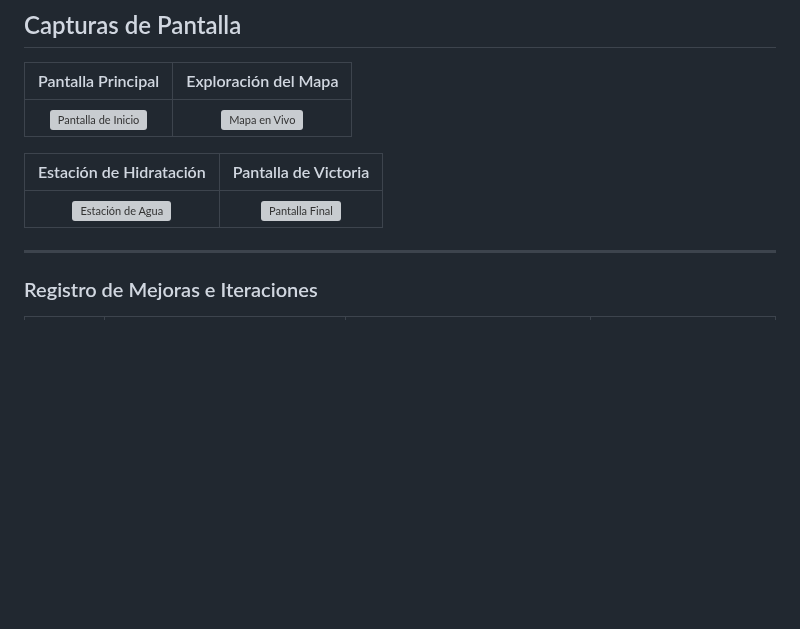
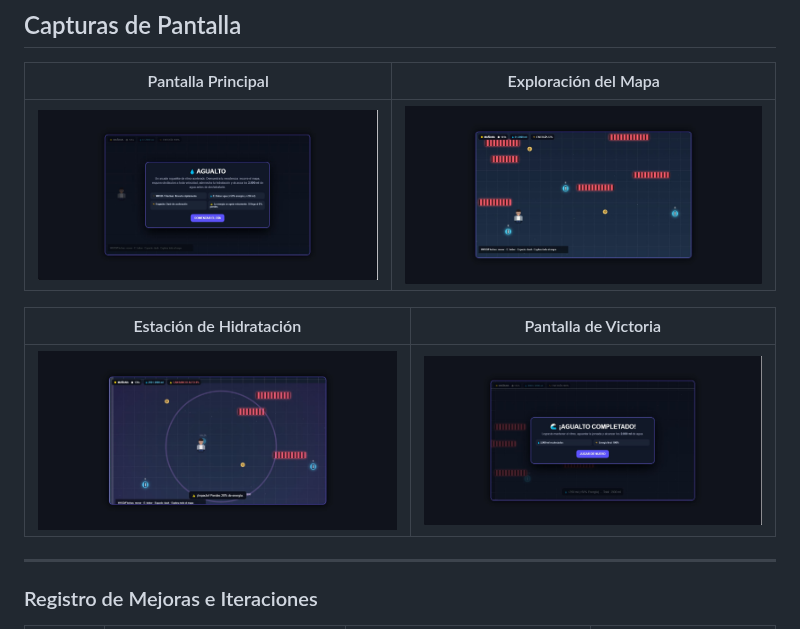
Before and after one commit to ArielAcarapi/game-development-portfolio, a Markdown page: Agualto/README.md, the part around one of its changes. GitHub-like rendering; blank space fills up the shorter version; grey boxes are pictures that could not be loaded.

Commit message:
Añadi imagenes del juego al archivo README.md

```diff
--- a/Agualto/README.md
+++ b/Agualto/README.md
@@ -64,11 +64,11 @@ El juego está diseñado para ejecutarse en computadoras y laptops mediante tecl
 
 | Pantalla Principal | Exploración del Mapa |
 | :---: | :---: |
-| ![Pantalla de Inicio](./screenshots/inicio.png) | ![Mapa en Vivo](./screenshots/juego.png) |
+| ![Pantalla de Inicio](./screenshots/AgualtoInicio.JPG) | ![Mapa en Vivo](./screenshots/AgualtoJuego.JPG) |
 
 | Estación de Hidratación | Pantalla de Victoria |
 | :---: | :---: |
-| ![Estación de Agua](./screenshots/estacion.png) | ![Pantalla Final](./screenshots/victoria.png) |
+| ![Estación de Agua](./screenshots/AgualtoEstacion.JPG) | ![Pantalla Final](./screenshots/AgualtoVictoria.JPG) |
 
 ---
 
```
Also changed, not shown: other parts of Agualto/README.md (+1 -1 lines).
